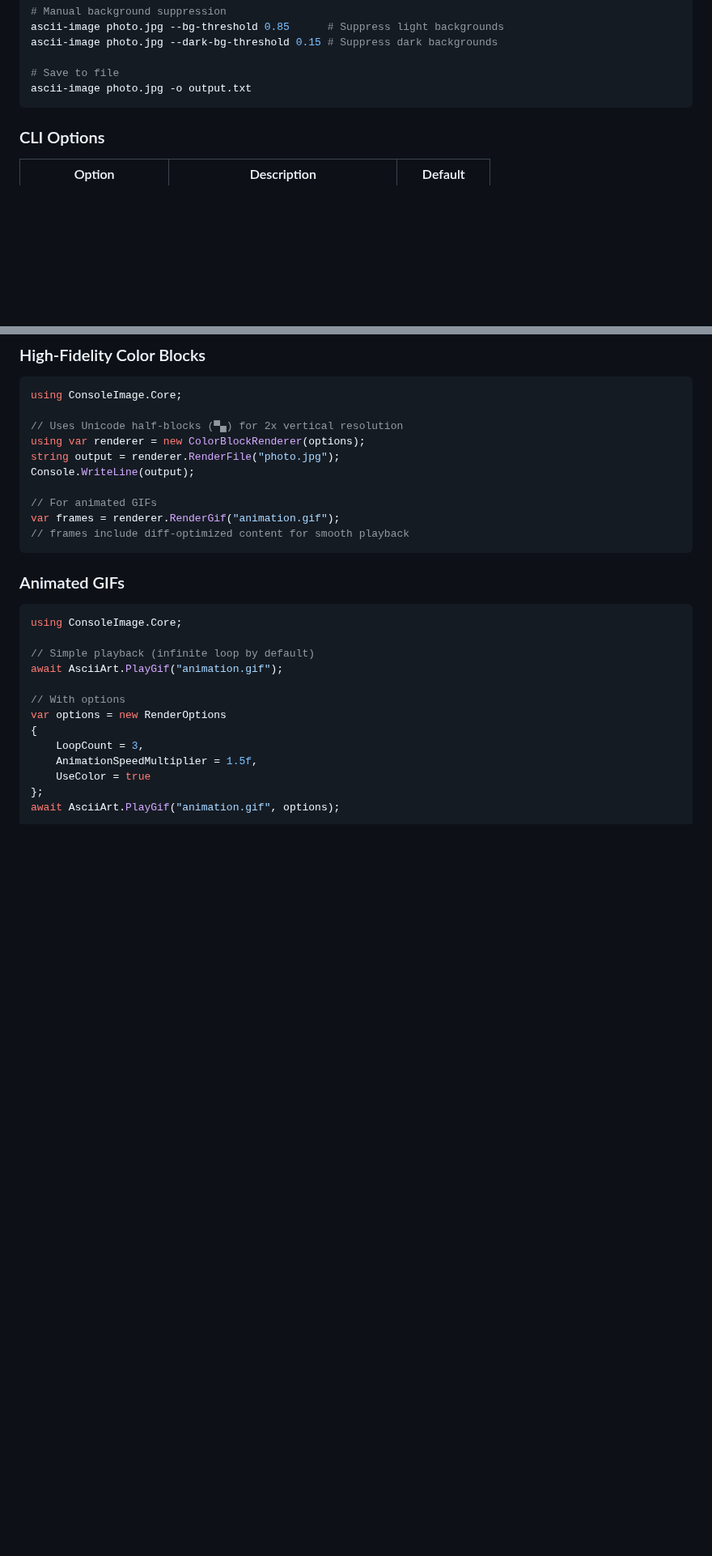
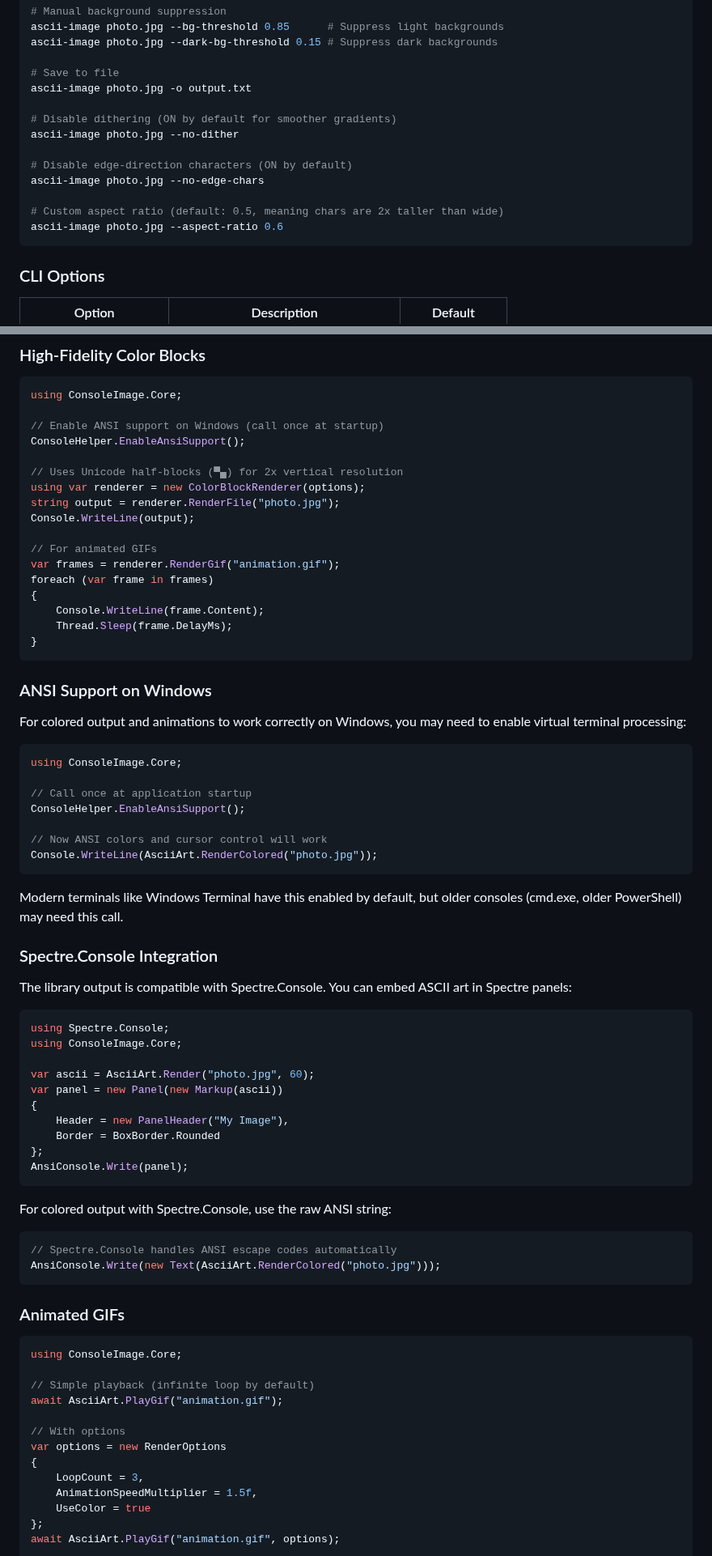
Before and after one commit to scottgal/mostlylucid.consoleimage, a Markdown page: README.md, 2 parts joined by grey strips. Shown at 81% size. Drawn GitHub-style; blank space fills up the shorter version.

Commit message:
Implement edge-direction detection and dithering for improved ASCII rendering; update CLI options and README with new features

````diff
--- a/README.md
+++ b/README.md
@@ -91,6 +97,15 @@ ascii-image photo.jpg --dark-bg-threshold 0.15 # Suppress dark backgrounds
 
 # Save to file
 ascii-image photo.jpg -o output.txt
+
+# Disable dithering (ON by default for smoother gradients)
+ascii-image photo.jpg --no-dither
+
+# Disable edge-direction characters (ON by default)
+ascii-image photo.jpg --no-edge-chars
+
+# Custom aspect ratio (default: 0.5, meaning chars are 2x taller than wide)
+ascii-image photo.jpg --aspect-ratio 0.6
 ```
 
 ### CLI Options
@@ -178,6 +196,9 @@ Console.WriteLine(frame.ToString());      // Plain
 ```csharp
 using ConsoleImage.Core;
 
+// Enable ANSI support on Windows (call once at startup)
+ConsoleHelper.EnableAnsiSupport();
+
 // Uses Unicode half-blocks (▀▄) for 2x vertical resolution
 using var renderer = new ColorBlockRenderer(options);
 string output = renderer.RenderFile("photo.jpg");
@@ -185,7 +206,51 @@ Console.WriteLine(output);
 
 // For animated GIFs
 var frames = renderer.RenderGif("animation.gif");
-// frames include diff-optimized content for smooth playback
+foreach (var frame in frames)
+{
+    Console.WriteLine(frame.Content);
+    Thread.Sleep(frame.DelayMs);
+}
+```
+
+### ANSI Support on Windows
+
+For colored output and animations to work correctly on Windows, you may need to enable virtual terminal processing:
+
+```csharp
+using ConsoleImage.Core;
+
+// Call once at application startup
+ConsoleHelper.EnableAnsiSupport();
+
+// Now ANSI colors and cursor control will work
+Console.WriteLine(AsciiArt.RenderColored("photo.jpg"));
+```
+
+Modern terminals like Windows Terminal have this enabled by default, but older consoles (cmd.exe, older PowerShell) may need this call.
+
+### Spectre.Console Integration
+
+The library output is compatible with Spectre.Console. You can embed ASCII art in Spectre panels:
+
+```csharp
+using Spectre.Console;
+using ConsoleImage.Core;
+
+var ascii = AsciiArt.Render("photo.jpg", 60);
+var panel = new Panel(new Markup(ascii))
+{
+    Header = new PanelHeader("My Image"),
+    Border = BoxBorder.Rounded
+};
+AnsiConsole.Write(panel);
+```
+
+For colored output with Spectre.Console, use the raw ANSI string:
+
+```csharp
+// Spectre.Console handles ANSI escape codes automatically
+AnsiConsole.Write(new Text(AsciiArt.RenderColored("photo.jpg")));
 ```
 
 ### Animated GIFs
````
Also changed, not shown: other parts of README.md (+15 -6 lines), icon.png (added), test.gif (added), 17 other files.
